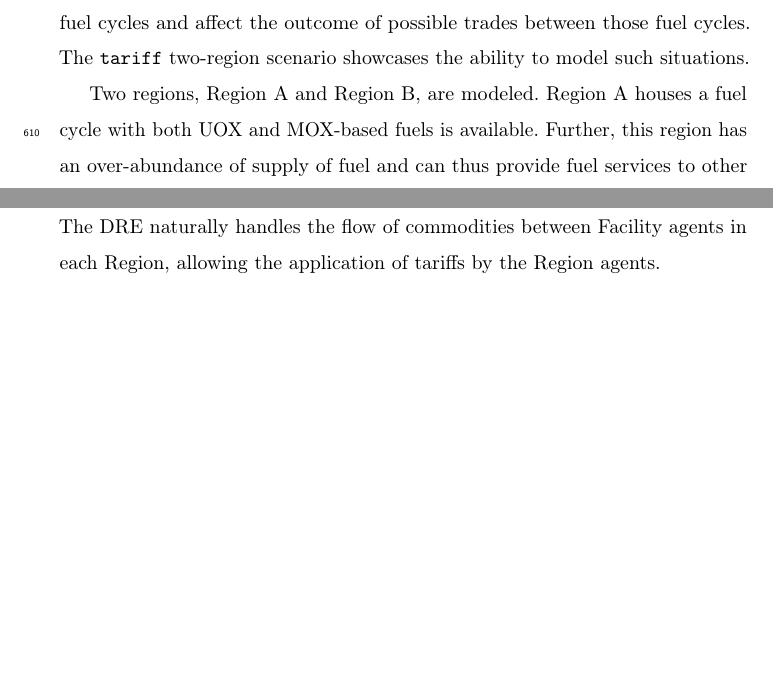
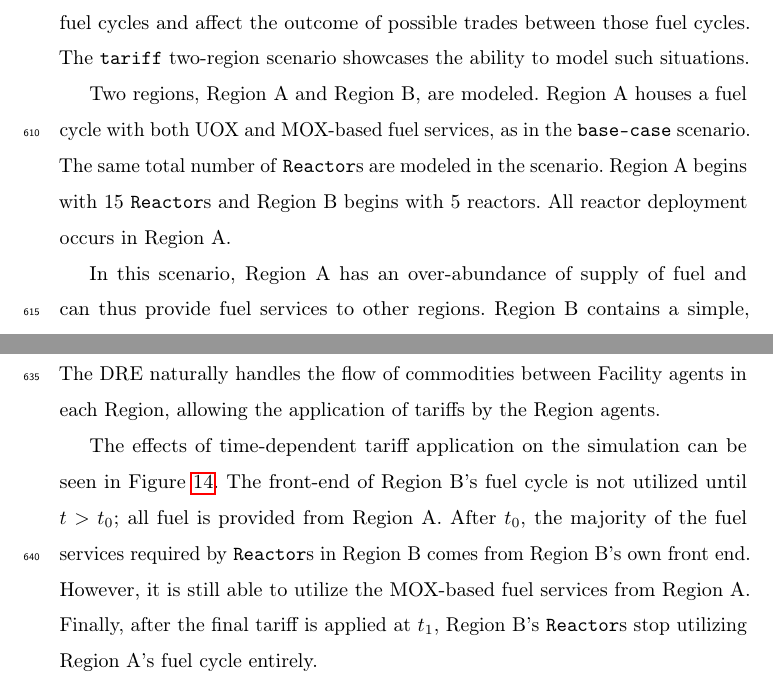
Before and after one commit to cyclus/dre-paper, a LaTeX paper (paper.tex, which reads results.tex): two parts of pages 35 and 37 of 41 before the commit and two parts of pages 35 and 38 of 41 after it, joined at a grey line, cut so that both start at the same text, the shorter picture padded with empty space. Compiled offline with pdfLaTeX; a LaTeX package or settings file that is missing is left out; an older LaTeX class or package is replaced by its successor.

Commit message:
adding results to tariff scenario

```diff
--- a/results.tex
+++ b/results.tex
@@ -219,7 +219,10 @@ cycles. The \tariff two-region scenario showcases the ability to model
 such situations.
 
 Two regions, Region A and Region B, are modeled. Region A houses a fuel cycle
-with both UOX and MOX-based fuels is available. Further, this region has an
-over-abundance of supply of fuel and can thus provide fuel services to other
-regions. Region B contains a simple, once-through fuel cycle. Both fuel cycles
-are shown in Figure \ref{fig:region}.
+with both UOX and MOX-based fuel services, as in the \basecase scenario. The
+same total number of \reactors are modeled in the scenario. Region A begins with
+15 \reactors and Region B begins with 5 reactors. All reactor deployment occurs
+in Region A.
+
+In this scenario, Region A has an over-abundance of supply of fuel and can thus
+provide fuel services to other regions. Region B contains a simple, once-through
@@ -286,3 +294,10 @@ in each Region, allowing the application of tariffs by the Region agents.
   \end{center}
 \end{figure}
 
+The effects of time-dependent tariff application on the simulation can be seen
+in Figure \ref{fig:tariff}. The front-end of Region B's fuel cycle is not
+utilized until $t > t_0$; all fuel is provided from Region A. After $t_0$, the
+majority of the fuel services required by \reactors in Region B comes from
+Region B's own front end. However, it is still able to utilize the MOX-based
+fuel services from Region A. Finally, after the final tariff is applied at
+$t_1$, Region B's \reactors stop utilizing Region A's fuel cycle entirely.
```
Also changed, not shown: results.tex (10 more changed lines), 2 other files.
